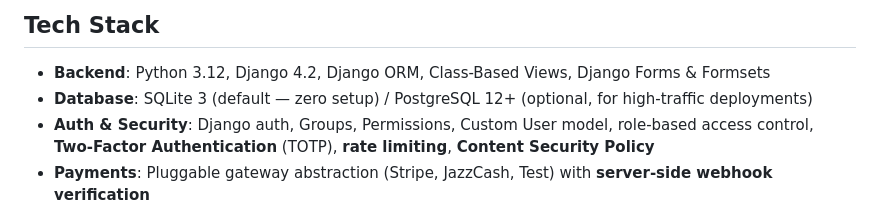
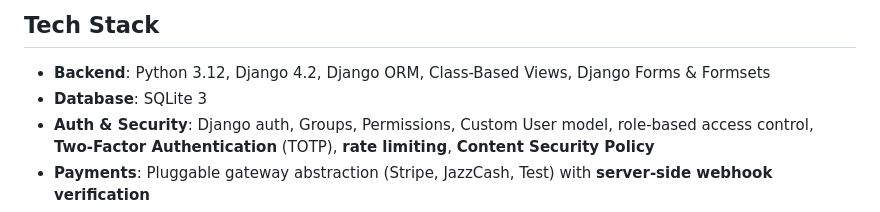
Before and after one commit to Tahir-Khokhar/School-System, a Markdown page: README.md, the part around the change. Drawn GitHub-style.

```diff
--- a/README.md
+++ b/README.md
@@ -5,7 +5,7 @@ A complete, production-style Django-based School ERP & Management web applicatio
 ## Tech Stack
 
 - **Backend**: Python 3.12, Django 4.2, Django ORM, Class-Based Views, Django Forms & Formsets
-- **Database**: SQLite 3 (default — zero setup) / PostgreSQL 12+ (optional, for high-traffic deployments)
+- **Database**: SQLite 3
 - **Auth & Security**: Django auth, Groups, Permissions, Custom User model, role-based access control, **Two-Factor Authentication** (TOTP), **rate limiting**, **Content Security Policy**
 - **Payments**: Pluggable gateway abstraction (Stripe, JazzCash, Test) with **server-side webhook verification**
 - **Frontend**: Bootstrap 5, Bootstrap Icons, Chart.js, Font Awesome, vanilla JS
```
